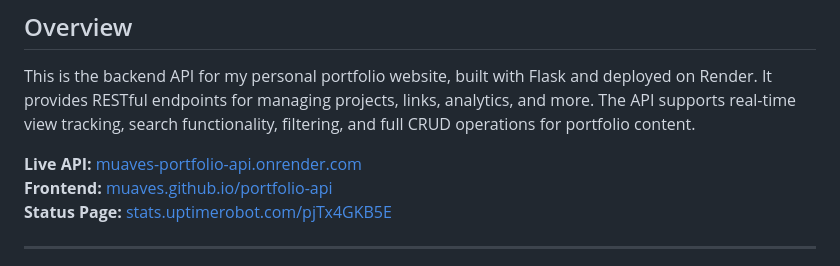
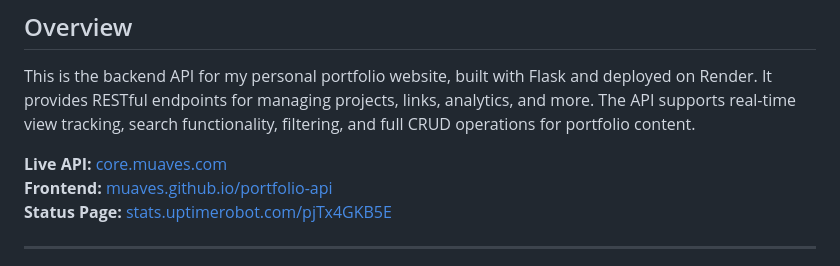
Before and after one commit to Muaves/portfolio-api, a Markdown page: README.md, the part around the change. Drawn GitHub-style.

```diff
--- a/README.md
+++ b/README.md
@@ -30,7 +30,7 @@
 
 This is the backend API for my personal portfolio website, built with Flask and deployed on Render. It provides RESTful endpoints for managing projects, links, analytics, and more. The API supports real-time view tracking, search functionality, filtering, and full CRUD operations for portfolio content.
 
-**Live API:** [muaves-portfolio-api.onrender.com](https://muaves-portfolio-api.onrender.com)
+**Live API:** [core.muaves.com](https://core.muaves.com)
 **Frontend:** [muaves.github.io/portfolio-api](https://muaves.github.io/portfolio-api)
 **Status Page:** [stats.uptimerobot.com/pjTx4GKB5E](https://stats.uptimerobot.com/pjTx4GKB5E)
 
```
